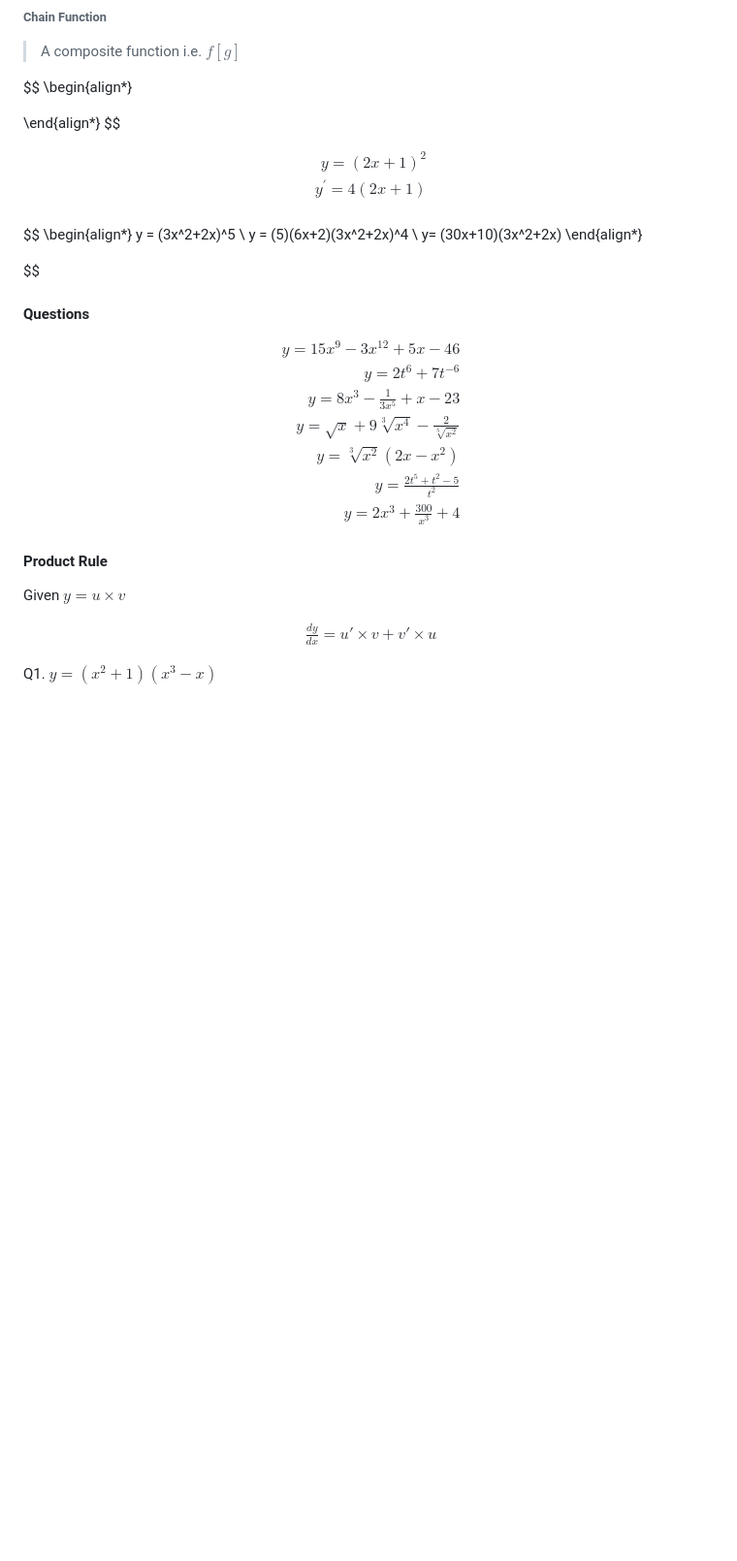
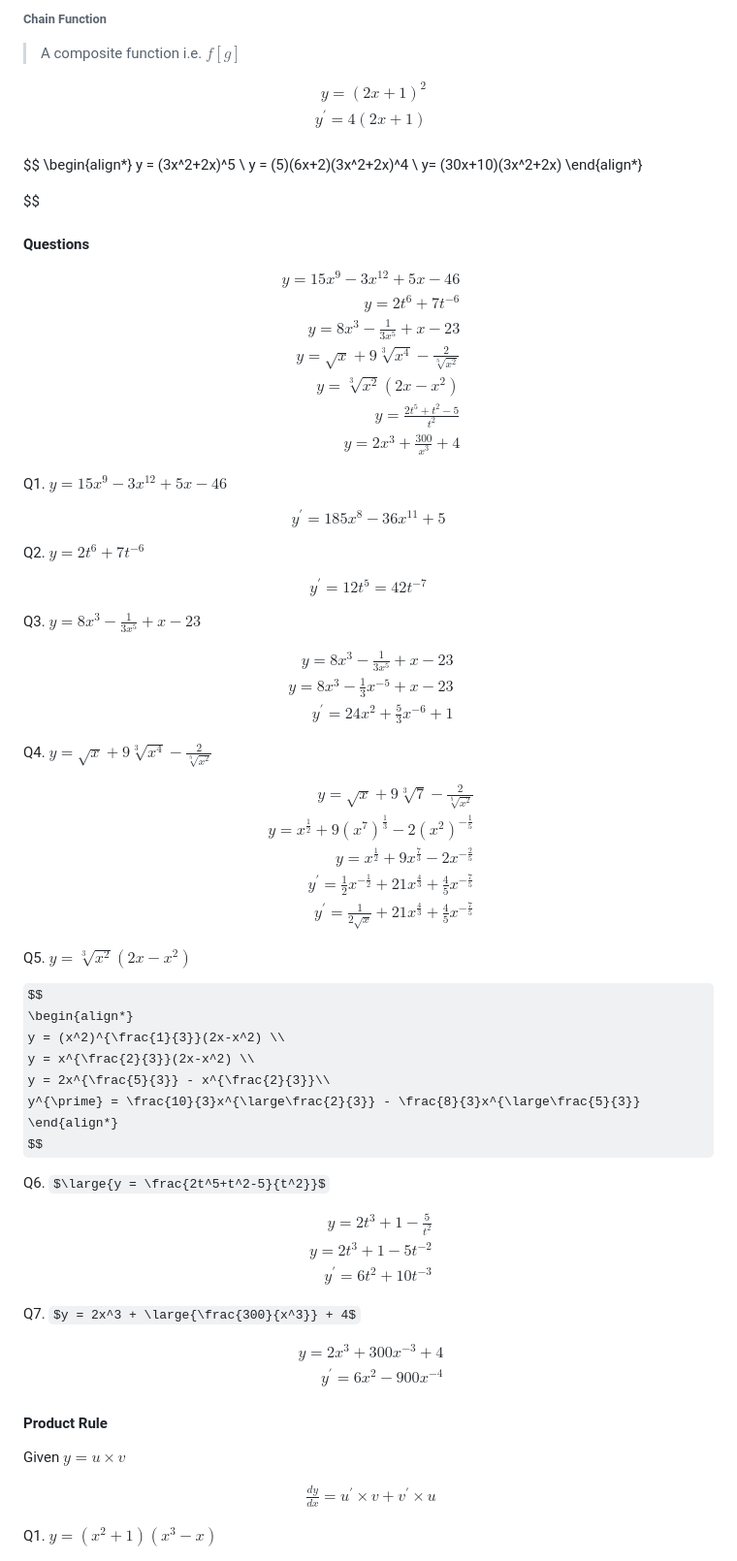
Before and after one commit to madstone0-0/Notes, a Markdown page: Calc/Limits and Derivatives.md, the part around one of its changes. Shown at 97% size. Drawn GitHub-style; some formulas as TeX source; blank space fills up the shorter version.

```diff
--- a/Calc/Limits and Derivatives.md
+++ b/Calc/Limits and Derivatives.md
@@ -248,12 +248,6 @@ $$
 
 $$
 \begin{align*}
-
-\end{align*}
-$$
-
-$$
-\begin{align*}
     y = (2x+1)^2 \\
     y^{\prime} = 4(2x+1) \\
 \end{align*}
@@ -283,13 +277,77 @@ $$
 \end{align*}
 $$
 
+Q1. $y = 15x^9 - 3x^{12} +5x - 46$
+
+$$
+    y^{\prime} = 185x^{8} - 36x^{11} +5
+$$
+
+Q2. $y = 2t^6+7t^{-6}$
+
+$$
+    y^{\prime} = 12t^{5} = 42t^{-7}
+$$
+
+Q3. $y = 8x^3-\frac{1}{3x^5} + x- 23$
+
+$$
+\begin{align*}
+    y = 8x^3 - \frac{1}{3x^{5}} + x -23 \\
+    y = 8x^3 - \frac{1}{3}x^{-5} + x -23 \\
+    y^{\prime} = 24x^2 + \frac{5}{3}x^{-6} + 1
+\end{align*}
+$$
+
+Q4. $y = \sqrt{x} + 9\sqrt[3]{x^4} - \frac{2}{\sqrt[5]{x^2}}$
+
+$$
+\begin{align*}
+    y = \sqrt{x} + 9\sqrt[3]{7} - \frac{2}{\sqrt[5]{x^2}} \\
+    y = x^{\frac{1}{2}} + 9(x^{7})^{\frac{1}{3}} - 2(x^2)^{-\frac{1}{5}} \\
+    y = x^{\frac{1}{2}} + 9x^{\frac{7}{3}} - 2x^{-\frac{2}{5}} \\
+    y^{\prime} = \frac{1}{2}x^{-\frac{1}{2}} +21x^{\frac{4}{3}} + \frac{4}{5}x^{-\frac{7}{5}} \\
+    y^{\prime} = \frac{1}{2\sqrt{x}} + 21x^{\frac{4}{3}} + \frac{4}{5}x^{-\frac{7}{5}}
+\end{align*}
+$$
+
+Q5. $y = \sqrt[3]{x^2}(2x-x^2)$
+
+$$
+\begin{align*}
+    y = (x^2)^{\frac{1}{3}}(2x-x^2) \\
+    y = x^{\frac{2}{3}}(2x-x^2) \\
+    y = 2x^{\frac{5}{3}} - x^{\frac{2}{3}}\\
+    y^{\prime} = \frac{10}{3}x^{\large\frac{2}{3}} - \frac{8}{3}x^{\large\frac{5}{3}}
+\end{align*}
+$$
+
+Q6. $\large{y = \frac{2t^5+t^2-5}{t^2}}$
+
+$$
+\begin{align*}
+y = 2t^3 + 1 -\frac{5}{t^2} \\
+y = 2t^3 + 1 - 5t^{-2} \\
+y^{\prime} = 6t^2 + 10t^{-3}
+\end{align*}
+$$
+
+Q7. $y = 2x^3 + \large{\frac{300}{x^3}} + 4$
+
+$$
+\begin{align*}
+    y = 2x^3 + 300x^{-3} + 4\\
+    y^{\prime} = 6x^2 - 900x^{-4}
+\end{align*}
+$$
+
 #### Product Rule
 
 Given $y=u\times v$
 
 $$
 \begin{align*}
-\frac{dy}{dx} = u\prime \times v + v\prime \times u
+\frac{dy}{dx} = u^{\prime} \times v + v^{\prime} \times u
 \end{align*}
 $$
 
```
Also changed, not shown: other parts of Calc/Limits and Derivatives.md (+55 -0 lines).
